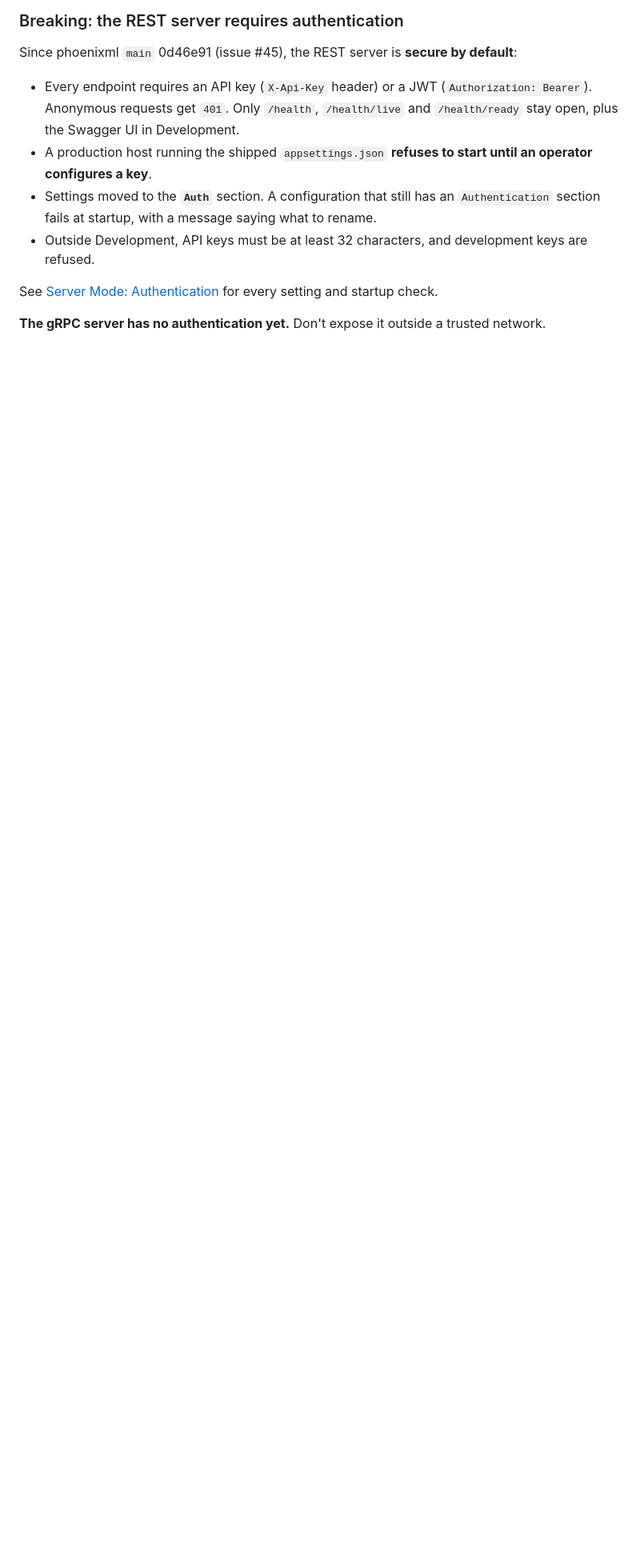
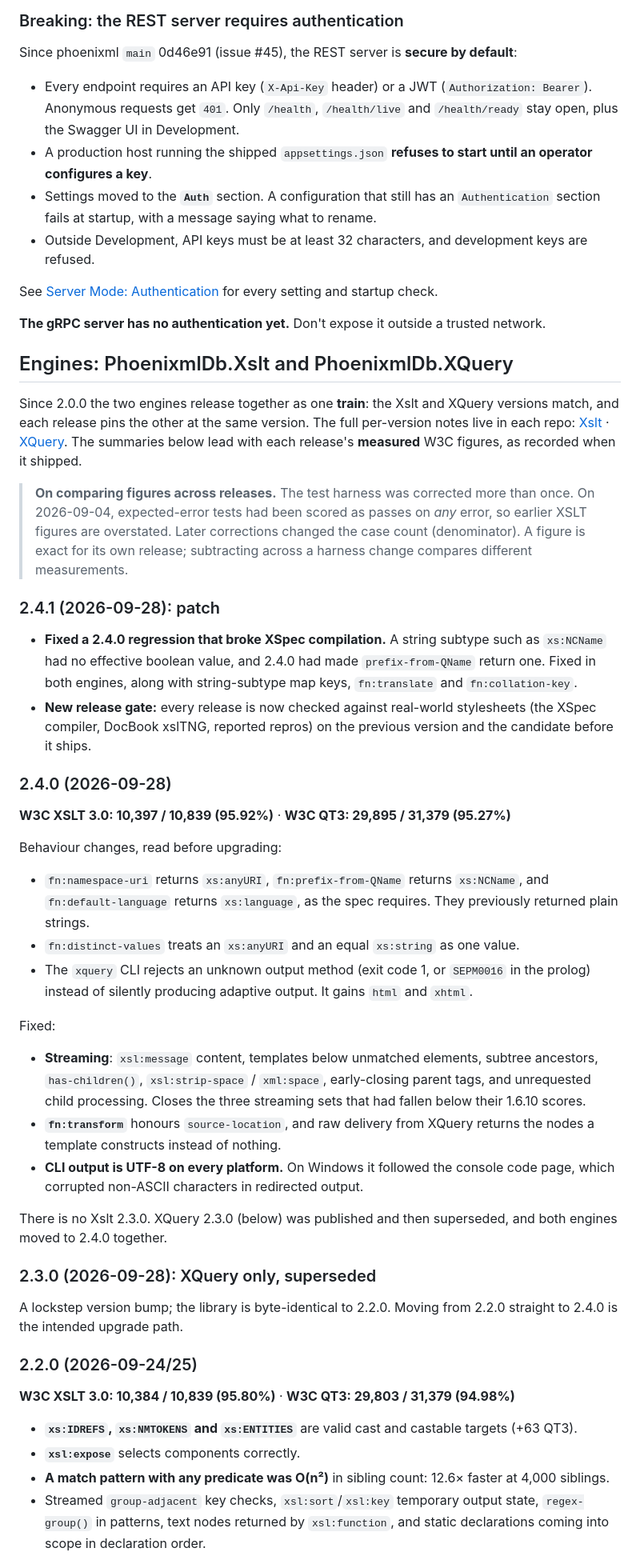
Before and after one commit to phoenixmldb/phoenixml-docs, a Markdown page: docs/release-notes.md, the part around one of its changes. Shown at 80% size. GitHub-like rendering; blank space fills up the shorter version.

```diff
--- a/docs/release-notes.md
+++ b/docs/release-notes.md
@@ -23,3 +23,69 @@ See [Server Mode: Authentication](phoenixmldb/deployment/server-mode.md#authenti
 setting and startup check.
 
 **The gRPC server has no authentication yet.** Don't expose it outside a trusted network.
+
+## Engines: PhoenixmlDb.Xslt and PhoenixmlDb.XQuery
+
+Since 2.0.0 the two engines release together as one **train**: the Xslt and XQuery versions
+match, and each release pins the other at the same version. The full per-version notes live in
+each repo: [Xslt](https://github.com/phoenixmldb/phoenixmldb-xslt/blob/main/RELEASES.md) · [XQuery](https://github.com/phoenixmldb/phoenixmldb-xquery/blob/main/RELEASES.md). The summaries below lead with each release's
+**measured** W3C figures, as recorded when it shipped.
+
+> **On comparing figures across releases.** The test harness was corrected more than once. On
+> 2026-09-04, expected-error tests had been scored as passes on *any* error, so earlier XSLT
+> figures are overstated. Later corrections changed the case count (denominator). A figure is
+> exact for its own release; subtracting across a harness change compares different
+> measurements.
+
+### 2.4.1 (2026-09-28): patch
+
+- **Fixed a 2.4.0 regression that broke XSpec compilation.** A string subtype such as `xs:NCName`
+  had no effective boolean value, and 2.4.0 had made `prefix-from-QName` return one. Fixed in
+  both engines, along with string-subtype map keys, `fn:translate` and `fn:collation-key`.
+- **New release gate:** every release is now checked against real-world stylesheets (the XSpec
+  compiler, DocBook xslTNG, reported repros) on the previous version and the candidate before it
+  ships.
+
+### 2.4.0 (2026-09-28)
+
+**W3C XSLT 3.0: 10,397 / 10,839 (95.92%)** · **W3C QT3: 29,895 / 31,379 (95.27%)**
+
+Behaviour changes, read before upgrading:
+
+- `fn:namespace-uri` returns `xs:anyURI`, `fn:prefix-from-QName` returns `xs:NCName`, and
+  `fn:default-language` returns `xs:language`, as the spec requires. They previously returned
+  plain strings.
+- `fn:distinct-values` treats an `xs:anyURI` and an equal `xs:string` as one value.
+- The `xquery` CLI rejects an unknown output method (exit code 1, or `SEPM0016` in the prolog)
+  instead of silently producing adaptive output. It gains `html` and `xhtml`.
+
+Fixed:
+
+- **Streaming**: `xsl:message` content, templates below unmatched elements, subtree ancestors,
+  `has-children()`, `xsl:strip-space` / `xml:space`, early-closing parent tags, and unrequested
+  child processing. Closes the three streaming sets that had fallen below their 1.6.10 scores.
+- **`fn:transform`** honours `source-location`, and raw delivery from XQuery returns the nodes a
+  template constructs instead of nothing.
+- **CLI output is UTF-8 on every platform.** On Windows it followed the console code page, which
+  corrupted non-ASCII characters in redirected output.
+
+There is no Xslt 2.3.0. XQuery 2.3.0 (below) was published and then superseded, and both
+engines moved to 2.4.0 together.
+
+### 2.3.0 (2026-09-28): XQuery only, superseded
+
+A lockstep version bump; the library is byte-identical to 2.2.0. Moving from 2.2.0 straight to
+2.4.0 is the intended upgrade path.
+
+### 2.2.0 (2026-09-24/25)
+
+**W3C XSLT 3.0: 10,384 / 10,839 (95.80%)** · **W3C QT3: 29,803 / 31,379 (94.98%)**
+
+- **`xs:IDREFS`, `xs:NMTOKENS` and `xs:ENTITIES`** are valid cast and castable targets (+63 QT3).
+- **`xsl:expose`** selects components correctly.
+- **A match pattern with any predicate was O(n²)** in sibling count: 12.6× faster at 4,000
+  siblings.
+- Streamed `group-adjacent` key checks, `xsl:sort`/`xsl:key` temporary output state,
+  `regex-group()` in patterns, text nodes returned by `xsl:function`, and static declarations
+  coming into scope in declaration order.
+
```
Also changed, not shown: other parts of docs/release-notes.md (+50 -0 lines).
